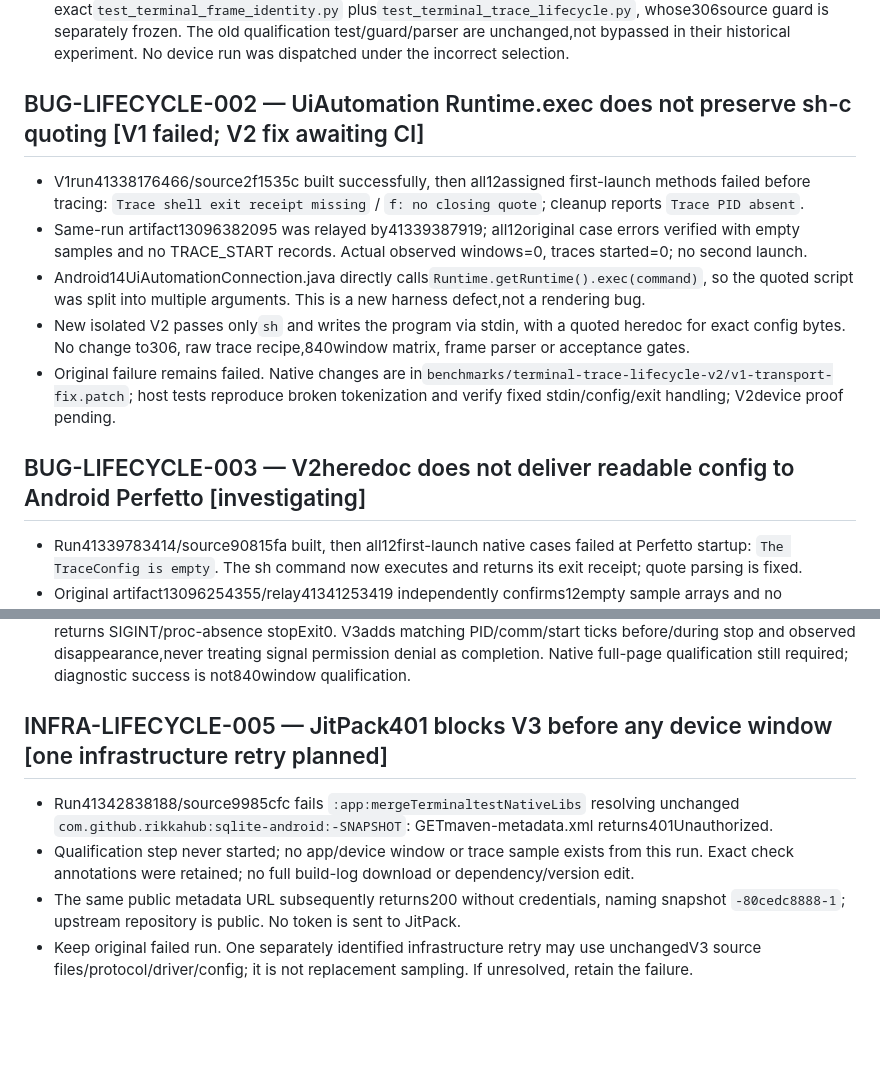
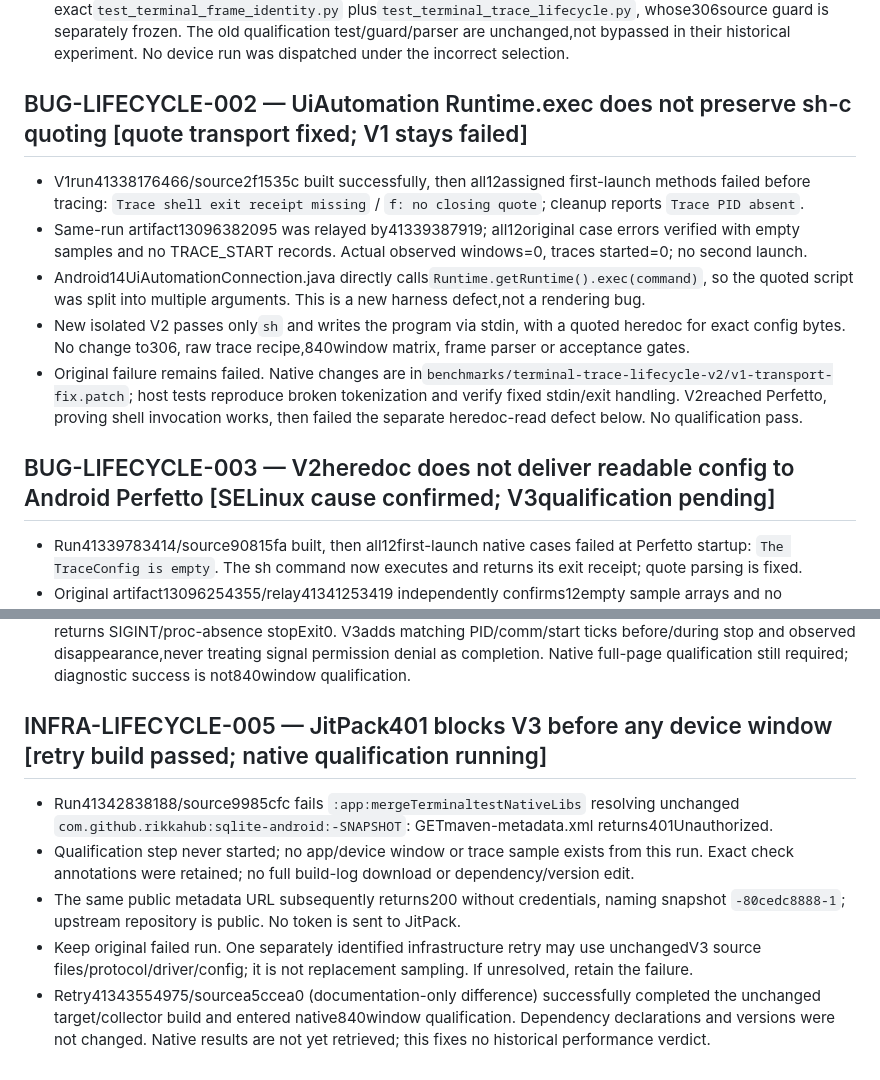
Before and after one commit to navy2016/rikkahub-tool-ui-enhance, a Markdown page: benchmarks/TERMINAL_BUG_LOG.md, 2 parts joined by grey strips. GitHub-like rendering; blank space fills up the shorter version.

Commit message:
docs(terminal): preserve diagnosed lifecycle failures and checkpoint the single active V3 qualification [skip ci]

```diff
--- a/benchmarks/TERMINAL_BUG_LOG.md
+++ b/benchmarks/TERMINAL_BUG_LOG.md
@@ -92,7 +92,7 @@ changes separately. Performance rejection by itself is not proof of a specific s
   guard is separately frozen. The old qualification test/guard/parser are unchanged,not bypassed in
   their historical experiment. No device run was dispatched under the incorrect selection.
 
-## BUG-LIFECYCLE-002 — UiAutomation Runtime.exec does not preserve sh-c quoting [V1 failed; V2 fix awaiting CI]
+## BUG-LIFECYCLE-002 — UiAutomation Runtime.exec does not preserve sh-c quoting [quote transport fixed; V1 stays failed]
 - V1run41338176466/source2f1535c built successfully, then all12assigned first-launch methods failed
   before tracing: `Trace shell exit receipt missing` / `f: no closing quote`; cleanup reports `Trace PID absent`.
 - Same-run artifact13096382095 was relayed by41339387919; all12original case errors verified with
@@ -102,9 +102,10 @@ changes separately. Performance rejection by itself is not proof of a specific s
 - New isolated V2 passes only`sh` and writes the program via stdin, with a quoted heredoc for exact
   config bytes. No change to306, raw trace recipe,840window matrix, frame parser or acceptance gates.
 - Original failure remains failed. Native changes are in`benchmarks/terminal-trace-lifecycle-v2/v1-transport-fix.patch`;
-  host tests reproduce broken tokenization and verify fixed stdin/config/exit handling; V2device proof pending.
+  host tests reproduce broken tokenization and verify fixed stdin/exit handling. V2reached Perfetto,
+  proving shell invocation works, then failed the separate heredoc-read defect below. No qualification pass.
 
-## BUG-LIFECYCLE-003 — V2heredoc does not deliver readable config to Android Perfetto [investigating]
+## BUG-LIFECYCLE-003 — V2heredoc does not deliver readable config to Android Perfetto [SELinux cause confirmed; V3qualification pending]
 - Run41339783414/source90815fa built, then all12first-launch native cases failed at Perfetto startup:
   `The TraceConfig is empty`. The sh command now executes and returns its exit receipt; quote parsing is fixed.
 - Original artifact13096254355/relay41341253419 independently confirms12empty sample arrays and no
@@ -135,7 +136,7 @@ changes separately. Performance rejection by itself is not proof of a specific s
   stop and observed disappearance,never treating signal permission denial as completion. Native
   full-page qualification still required; diagnostic success is not840window qualification.
 
-## INFRA-LIFECYCLE-005 — JitPack401 blocks V3 before any device window [one infrastructure retry planned]
+## INFRA-LIFECYCLE-005 — JitPack401 blocks V3 before any device window [retry build passed; native qualification running]
 - Run41342838188/source9985cfc fails `:app:mergeTerminaltestNativeLibs` resolving unchanged
   `com.github.rikkahub:sqlite-android:-SNAPSHOT`: GETmaven-metadata.xml returns401Unauthorized.
 - Qualification step never started; no app/device window or trace sample exists from this run.
@@ -144,3 +145,6 @@ changes separately. Performance rejection by itself is not proof of a specific s
   `-80cedc8888-1`; upstream repository is public. No token is sent to JitPack.
 - Keep original failed run. One separately identified infrastructure retry may use unchangedV3
   source files/protocol/driver/config; it is not replacement sampling. If unresolved, retain the failure.
+- Retry41343554975/sourcea5ccea0 (documentation-only difference) successfully completed the unchanged
+  target/collector build and entered native840window qualification. Dependency declarations and versions
+  were not changed. Native results are not yet retrieved; this fixes no historical performance verdict.
```
Also changed, not shown: AGENTS.md (+3 -0 lines), benchmarks/results/trace-lifecycle-transport-diagnosis.md (added, +63 -0 lines).
